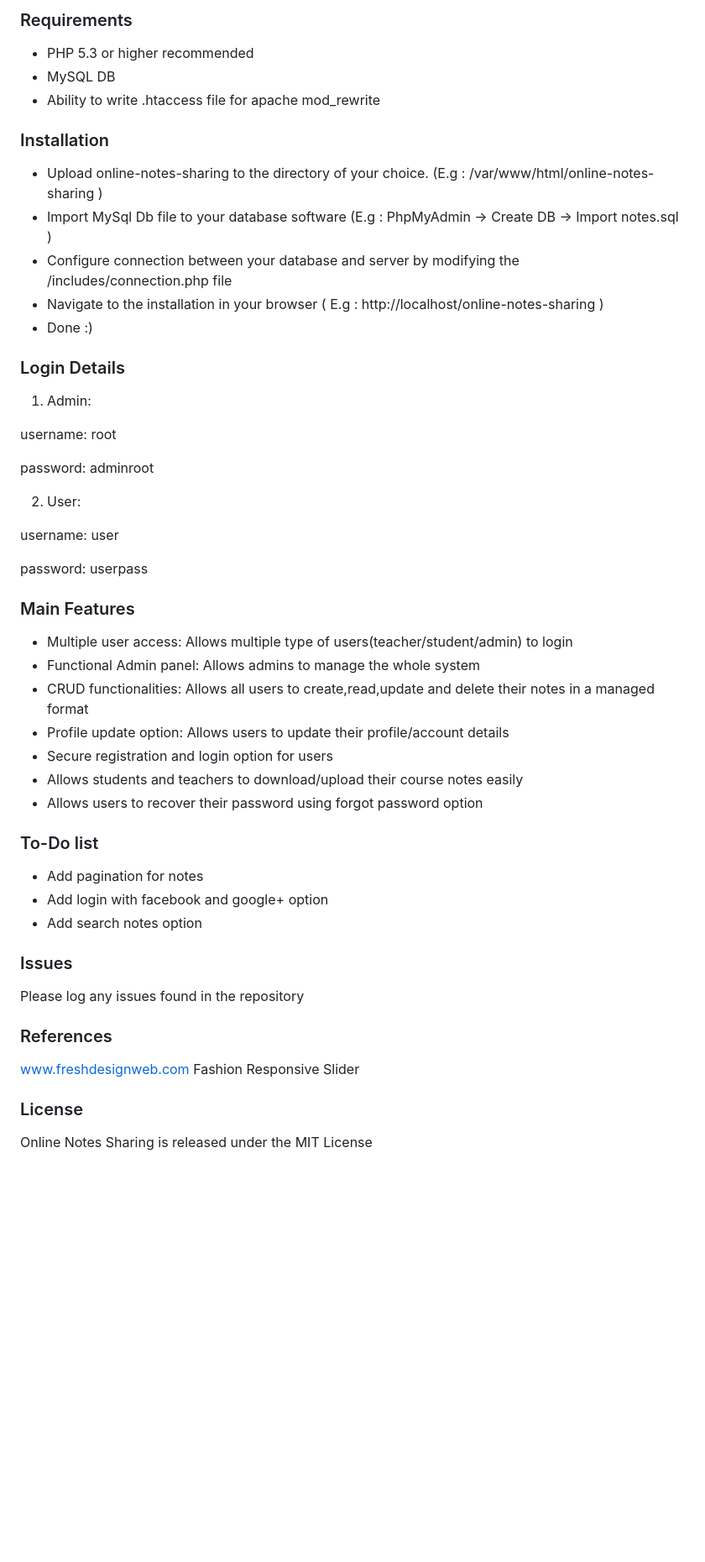
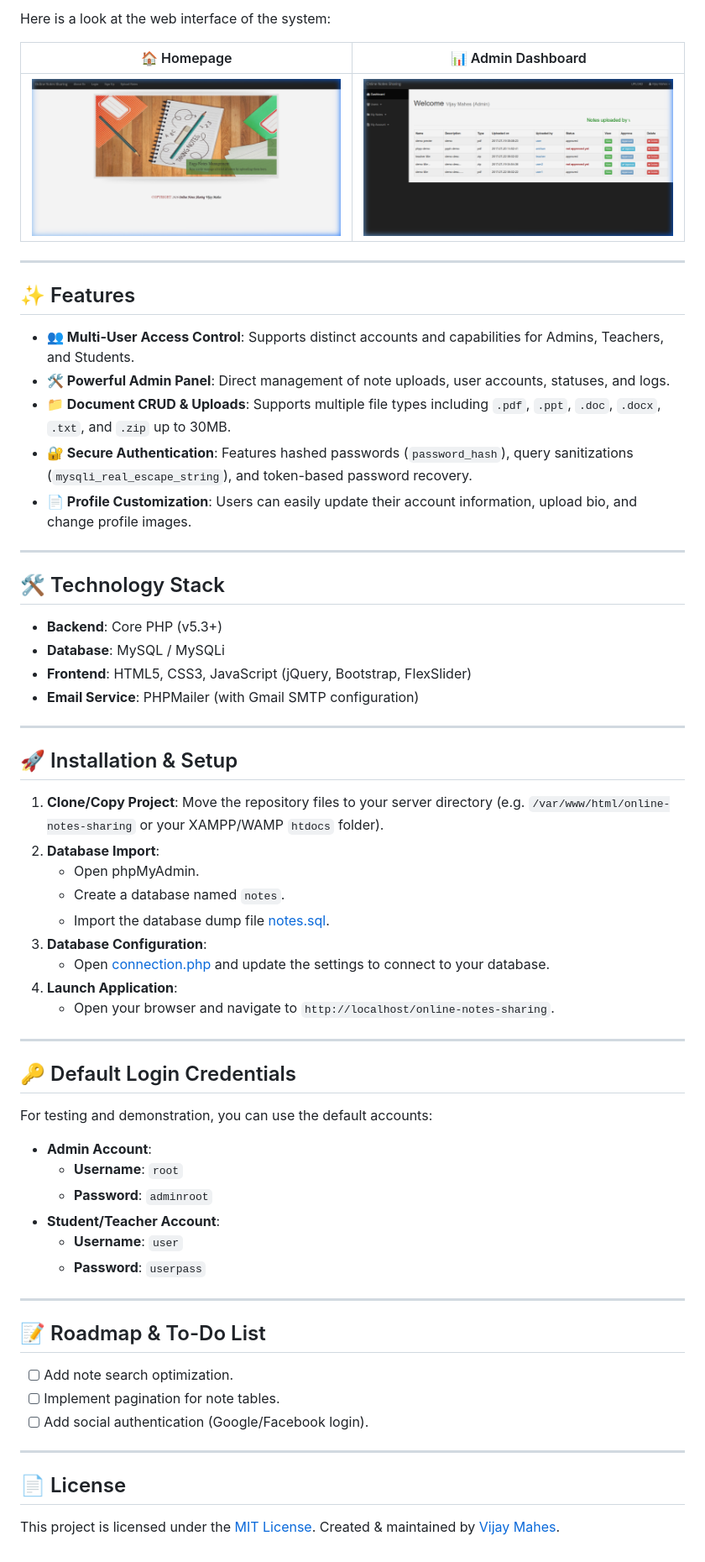
Before and after one commit to vijaymahes9080/online-notes-sharing-php, a Markdown page: README.md, the part around one of its changes. Shown at 84% size. Rendered like a GitHub page; pictures changed too: images/dashboard_screenshot.png (added), images/homepage_screenshot.png (added); blank space fills up the shorter version.

Commit message:
Update README.md with premium banner, screenshots, and visual preview table

```diff
--- a/README.md
+++ b/README.md
@@ -11,53 +10,66 @@ Online Notes Sharing Admin Panel ->
 
-### Requirements
+Here is a look at the web interface of the system:
 
-- PHP 5.3 or higher recommended
-- MySQL DB
-- Ability to write .htaccess file for apache mod_rewrite
+| 🏠 Homepage | 📊 Admin Dashboard |
+| :---: | :---: |
+| ![Homepage Preview](images/homepage_screenshot.png) | ![Dashboard Preview](images/dashboard_screenshot.png) |
 
-### Installation
-- Upload online-notes-sharing to the directory of your choice. (E.g :  /var/www/html/online-notes-sharing )
-- Import MySql Db file to your database software (E.g : PhpMyAdmin -> Create DB -> Import notes.sql  )
-- Configure connection between your database and server by modifying the /includes/connection.php file
-- Navigate to the installation in your browser ( E.g :  http://localhost/online-notes-sharing )
-- Done :)
+---
 
-### Login Details
+## ✨ Features
 
-1. Admin:
+- **👥 Multi-User Access Control**: Supports distinct accounts and capabilities for Admins, Teachers, and Students.
+- **🛠️ Powerful Admin Panel**: Direct management of note uploads, user accounts, statuses, and logs.
+- **📁 Document CRUD & Uploads**: Supports multiple file types including `.pdf`, `.ppt`, `.doc`, `.docx`, `.txt`, and `.zip` up to 30MB.
+- **🔐 Secure Authentication**: Features hashed passwords (`password_hash`), query sanitizations (`mysqli_real_escape_string`), and token-based password recovery.
+- **📄 Profile Customization**: Users can easily update their account information, upload bio, and change profile images.
 
-username: root
+---
 
-password: adminroot
+## 🛠️ Technology Stack
 
-2. User:
+- **Backend**: Core PHP (v5.3+)
+- **Database**: MySQL / MySQLi
+- **Frontend**: HTML5, CSS3, JavaScript (jQuery, Bootstrap, FlexSlider)
+- **Email Service**: PHPMailer (with Gmail SMTP configuration)
 
-username: user
+---
 
-password: userpass
+## 🚀 Installation & Setup
 
-### Main Features
+1. **Clone/Copy Project**: Move the repository files to your server directory (e.g. `/var/www/html/online-notes-sharing` or your XAMPP/WAMP `htdocs` folder).
+2. **Database Import**:
+   - Open phpMyAdmin.
+   - Create a database named `notes`.
+   - Import the database dump file [notes.sql](file:///d:/BACKUP/projects/PHP%20project/online-notes-sharing/db/notes.sql).
+3. **Database Configuration**:
+   - Open [connection.php](file:///d:/BACKUP/projects/PHP%20project/online-notes-sharing/includes/connection.php) and update the settings to connect to your database.
+4. **Launch Application**:
+   - Open your browser and navigate to `http://localhost/online-notes-sharing`.
 
-- Multiple user access:  Allows multiple type of users(teacher/student/admin) to login
-- Functional Admin panel:  Allows admins to manage the whole system
-- CRUD functionalities:  Allows all users to create,read,update and delete their notes in a managed format
-- Profile update option:  Allows users to update their profile/account details
-- Secure registration and login option for users
-- Allows students and teachers to download/upload their course notes easily
-- Allows users to recover their password using forgot password option
+---
 
-### To-Do  list
-- Add pagination for notes
-- Add login with facebook and google+ option
-- Add search notes option
+## 🔑 Default Login Credentials
 
-### Issues
+For testing and demonstration, you can use the default accounts:
 
-Please log any issues found in the repository
+* **Admin Account**:
+  - **Username**: `root`
+  - **Password**: `adminroot`
+* **Student/Teacher Account**:
+  - **Username**: `user`
+  - **Password**: `userpass`
 
-### References
-www.freshdesignweb.com
-Fashion Responsive Slider
+---
 
-### License
-Online Notes Sharing is released under the MIT License
+## 📝 Roadmap & To-Do List
+
+- [ ] Add note search optimization.
+- [ ] Implement pagination for note tables.
+- [ ] Add social authentication (Google/Facebook login).
+
+---
+
+## 📄 License
+
+This project is licensed under the [MIT License](file:///d:/BACKUP/projects/PHP%20project/online-notes-sharing/LICENSE). Created & maintained by [Vijay Mahes](https://github.com/vijaymahes9080).
```
Also changed, not shown: other parts of README.md (+5 -6 lines), images/banner.png (added).
